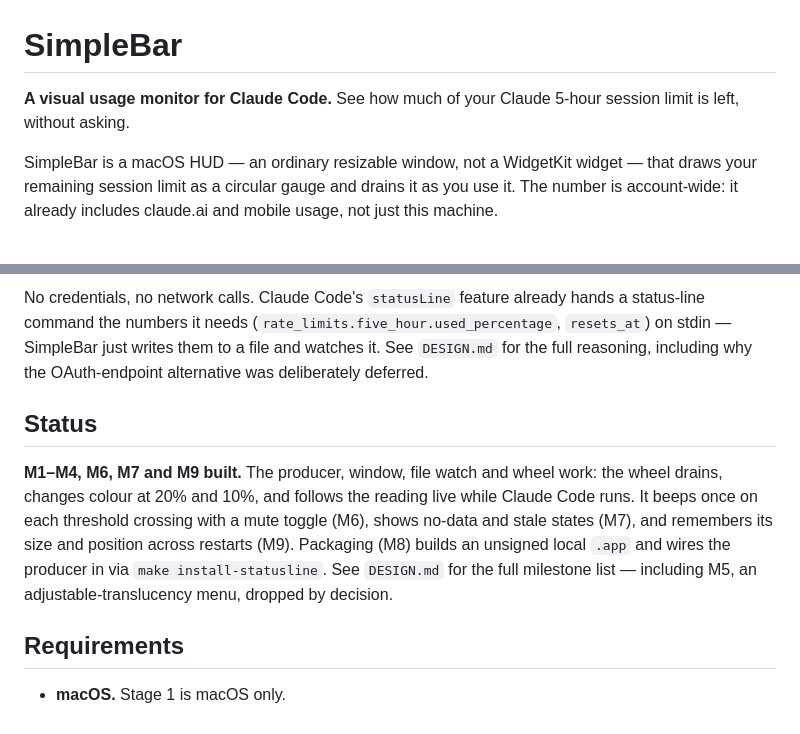
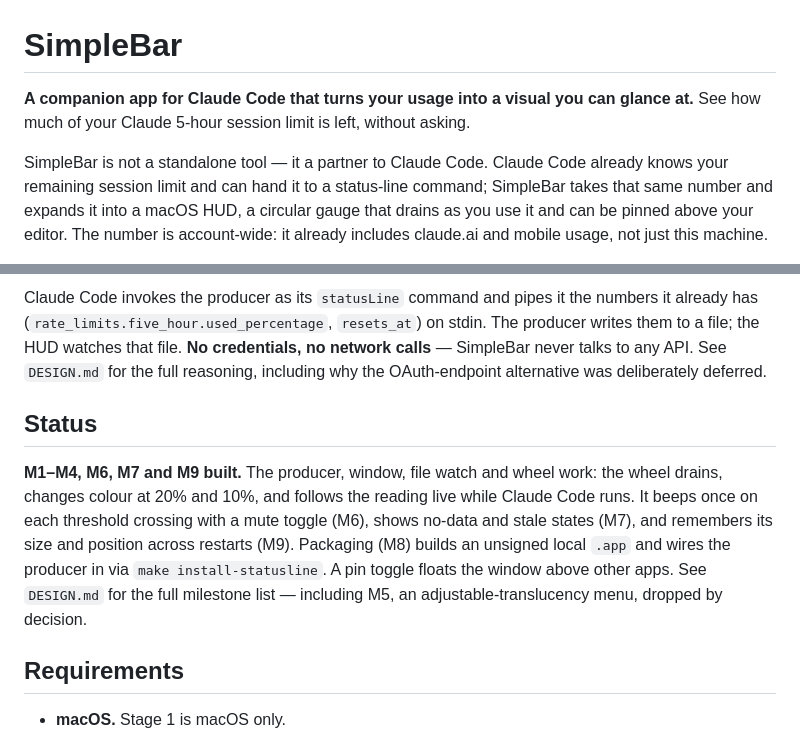
Before and after one commit to daniel-p-allen/SimpleBar, a Markdown page: README.md, 2 parts joined by grey strips. GitHub-like rendering.

````diff
--- a/README.md
+++ b/README.md
@@ -1,10 +1,13 @@
 # SimpleBar
 
-**A visual usage monitor for Claude Code.** See how much of your Claude
-5-hour session limit is left, without asking.
+**A companion app for Claude Code that turns your usage into a visual you can
+glance at.** See how much of your Claude 5-hour session limit is left, without
+asking.
 
-SimpleBar is a macOS HUD — an ordinary resizable window, not a WidgetKit
-widget — that draws your remaining session limit as a circular gauge and
-drains it as you use it. The number is account-wide: it already includes
-claude.ai and mobile usage, not just this machine.
+SimpleBar is not a standalone tool — it a partner to Claude Code. Claude Code
+already knows your remaining session limit and can hand it to a status-line
+command; SimpleBar takes that same number and expands it into a macOS HUD, a
+circular gauge that drains as you use it and can be pinned above your editor.
+The number is account-wide: it already includes claude.ai and mobile usage, not
+just this machine.
 
@@ -16,11 +37,11 @@ Claude Code ──stdin JSON──▶ simplebar-statusline ──▶ usage.json
 ```
 
-No credentials, no network calls. Claude Code's `statusLine` feature already
-hands a status-line command the numbers it needs
-(`rate_limits.five_hour.used_percentage`, `resets_at`) on stdin — SimpleBar
-just writes them to a file and watches it. See `DESIGN.md` for the full
-reasoning, including why the OAuth-endpoint alternative was deliberately
-deferred.
+Claude Code invokes the producer as its `statusLine` command and pipes it the
+numbers it already has (`rate_limits.five_hour.used_percentage`, `resets_at`)
+on stdin. The producer writes them to a file; the HUD watches that file. **No
+credentials, no network calls** — SimpleBar never talks to any API. See
+`DESIGN.md` for the full reasoning, including why the OAuth-endpoint alternative
+was deliberately deferred.
 
 ## Status
 
@@ -29,9 +50,9 @@ work: the wheel drains, changes colour at 20% and 10%, and follows the reading
 live while Claude Code runs. It beeps once on each threshold crossing with a
 mute toggle (M6), shows no-data and stale states (M7), and remembers its size
 and position across restarts (M9). Packaging (M8) builds an unsigned local
-`.app` and wires the producer in via `make install-statusline`. See `DESIGN.md`
-for the full milestone list — including M5, an adjustable-translucency menu,
-dropped by decision.
+`.app` and wires the producer in via `make install-statusline`. A pin toggle
+floats the window above other apps. See `DESIGN.md` for the full milestone
+list — including M5, an adjustable-translucency menu, dropped by decision.
 
 ## Requirements
 
````
Also changed, not shown: other parts of README.md (+23 -5 lines).
